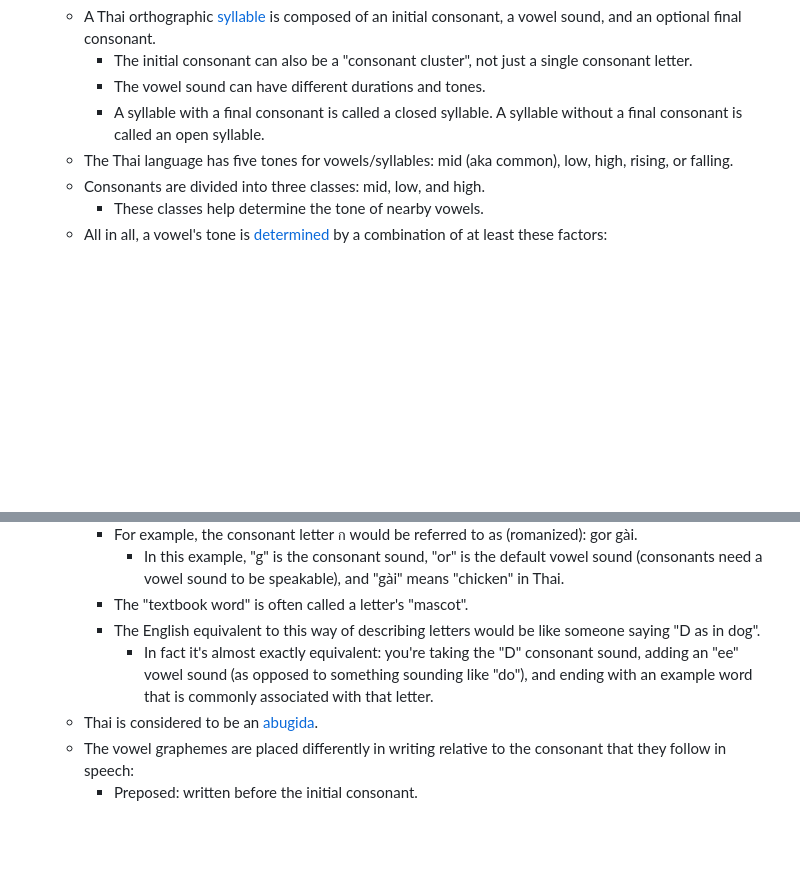
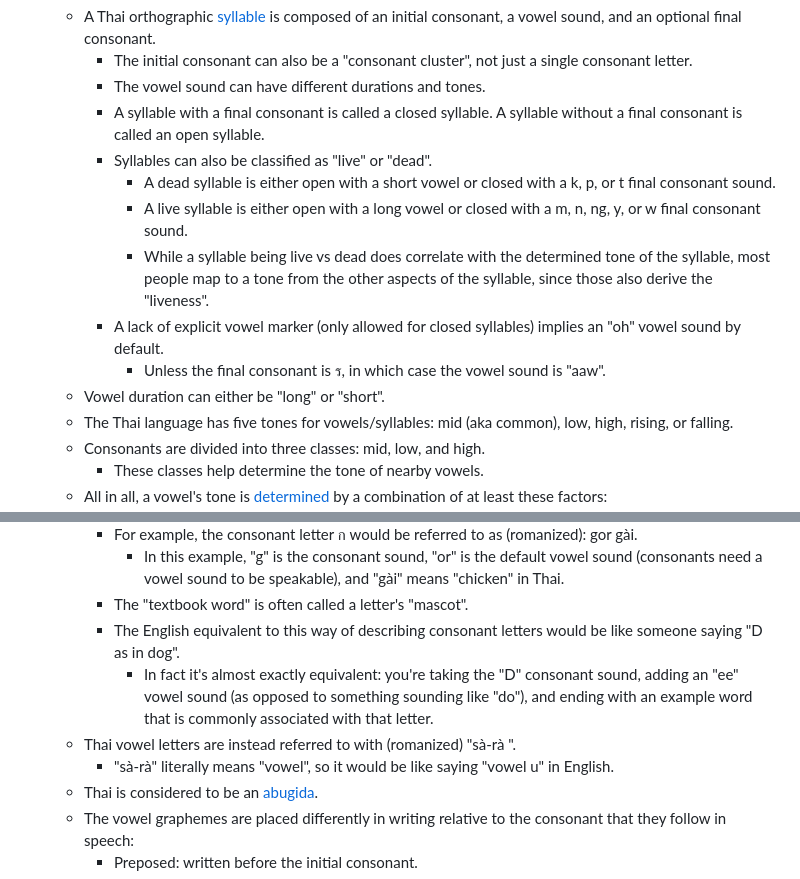
Before and after one commit to gwholland3/NotesRepo, a Markdown page: pages/Thai.md, 2 parts joined by grey strips. Rendered like a GitHub page; blank space fills up the shorter version.

Commit message:
Logseq update

```diff
--- a/pages/Thai.md
+++ b/pages/Thai.md
@@ -11,6 +11,13 @@
 		- The initial consonant can also be a "consonant cluster", not just a single consonant letter.
 		- The vowel sound can have different durations and tones.
 		- A syllable with a final consonant is called a closed syllable. A syllable without a final consonant is called an open syllable.
+		- Syllables can also be classified as "live" or "dead".
+			- A dead syllable is either open with a short vowel or closed with a k, p, or t final consonant sound.
+			- A live syllable is either open with a long vowel or closed with a m, n, ng, y, or w final consonant sound.
+			- While a syllable being live vs dead does correlate with the determined tone of the syllable, most people map to a tone from the other aspects of the syllable, since those also derive the "liveness".
+		- A lack of explicit vowel marker (only allowed for closed syllables) implies an "oh" vowel sound by default.
+			- Unless the final consonant is ร, in which case the vowel sound is "aaw".
+	- Vowel duration can either be "long" or "short".
 	- The Thai language has five tones for vowels/syllables: mid (aka common), low, high, rising, or falling.
 	- Consonants are divided into three classes: mid, low, and high.
 		- These classes help determine the tone of nearby vowels.
@@ -42,8 +49,10 @@
 		- For example, the consonant letter ก would be referred to as (romanized): gor gài.
 			- In this example, "g" is the consonant sound, "or" is the default vowel sound (consonants need a vowel sound to be speakable), and "gài" means "chicken" in Thai.
 		- The "textbook word" is often called a letter's "mascot".
-		- The English equivalent to this way of describing letters would be like someone saying "D as in dog".
+		- The English equivalent to this way of describing consonant letters would be like someone saying "D as in dog".
 			- In fact it's almost exactly equivalent: you're taking the "D" consonant sound, adding an "ee" vowel sound (as opposed to something sounding like "do"), and ending with an example word that is commonly associated with that letter.
+	- Thai vowel letters are instead referred to with (romanized) "sà-rà <vowel symbol>".
+		- "sà-rà" literally means "vowel", so it would be like saying "vowel u" in English.
 	- Thai is considered to be an [abugida](https://en.wikipedia.org/wiki/Abugida).
 	- The vowel graphemes are placed differently in writing relative to the consonant that they follow in speech:
 		- Preposed: written before the initial consonant.
```
